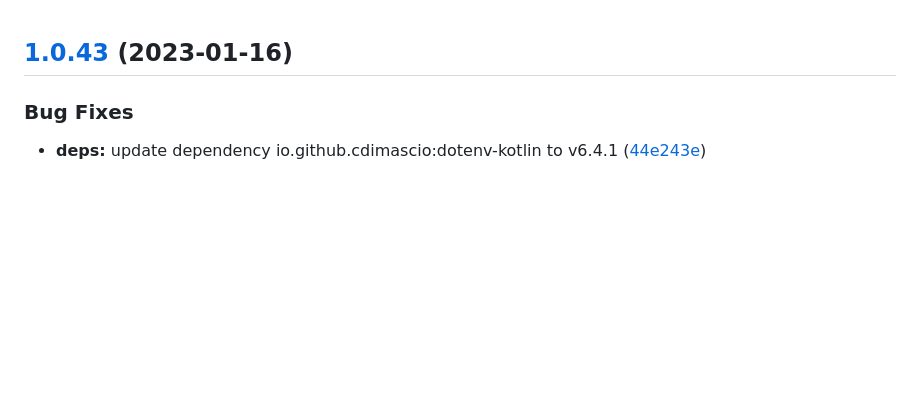
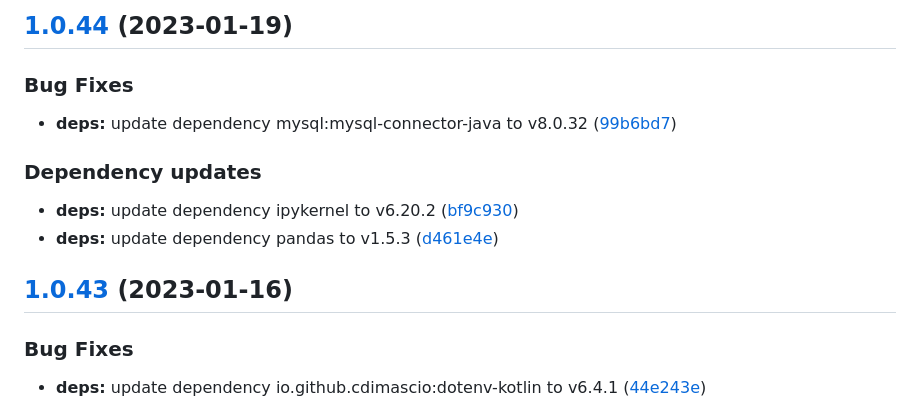
Before and after one commit to w4bo/iam-demo, a Markdown page: CHANGELOG.md, the part around the change. Rendered like a GitHub page; blank space fills up the shorter version.

Commit message:
chore(release): 1.0.44 [skip ci]
## [1.0.44](https://github.com/w4bo/iam-demo/compare/1.0.43...1.0.44) (2023-01-19)

### Bug Fixes

* **deps:** update dependency mysql:mysql-connector-java to v8.0.32 ([99b6bd7](https://github.com/w4bo/iam-demo/commit/99b6bd7325e83d68063e2c2e08b19f264f1bc033))

### Dependency updates

* **deps:** update dependency ipykernel to v6.20.2 ([bf9c930](https://github.com/w4bo/iam-demo/commit/bf9c9303e9e9fd0ba847227cc844d4476d309377))
* **deps:** update dependency pandas to v1.5.3 ([d461e4e](https://github.com/w4bo/iam-demo/commit/d461e4edd24048027795678939358a9290a3aaa8))

```diff
--- a/CHANGELOG.md
+++ b/CHANGELOG.md
@@ -1,3 +1,16 @@
+## [1.0.44](https://github.com/w4bo/iam-demo/compare/1.0.43...1.0.44) (2023-01-19)
+
+
+### Bug Fixes
+
+* **deps:** update dependency mysql:mysql-connector-java to v8.0.32 ([99b6bd7](https://github.com/w4bo/iam-demo/commit/99b6bd7325e83d68063e2c2e08b19f264f1bc033))
+
+
+### Dependency updates
+
+* **deps:** update dependency ipykernel to v6.20.2 ([bf9c930](https://github.com/w4bo/iam-demo/commit/bf9c9303e9e9fd0ba847227cc844d4476d309377))
+* **deps:** update dependency pandas to v1.5.3 ([d461e4e](https://github.com/w4bo/iam-demo/commit/d461e4edd24048027795678939358a9290a3aaa8))
+
 ## [1.0.43](https://github.com/w4bo/iam-demo/compare/1.0.42...1.0.43) (2023-01-16)
 
 
```
